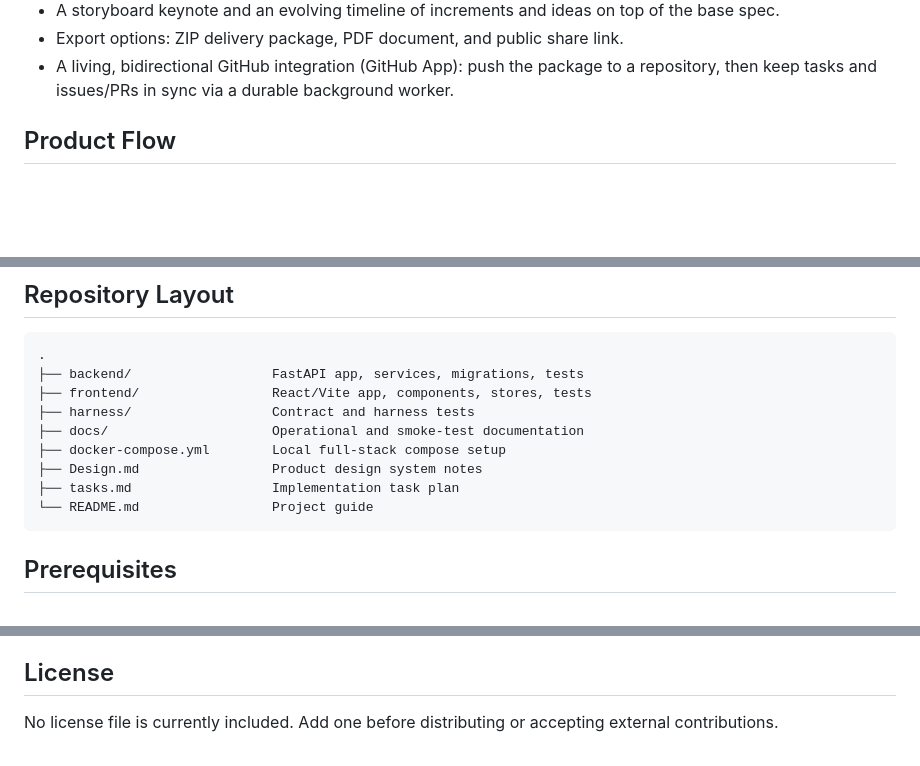
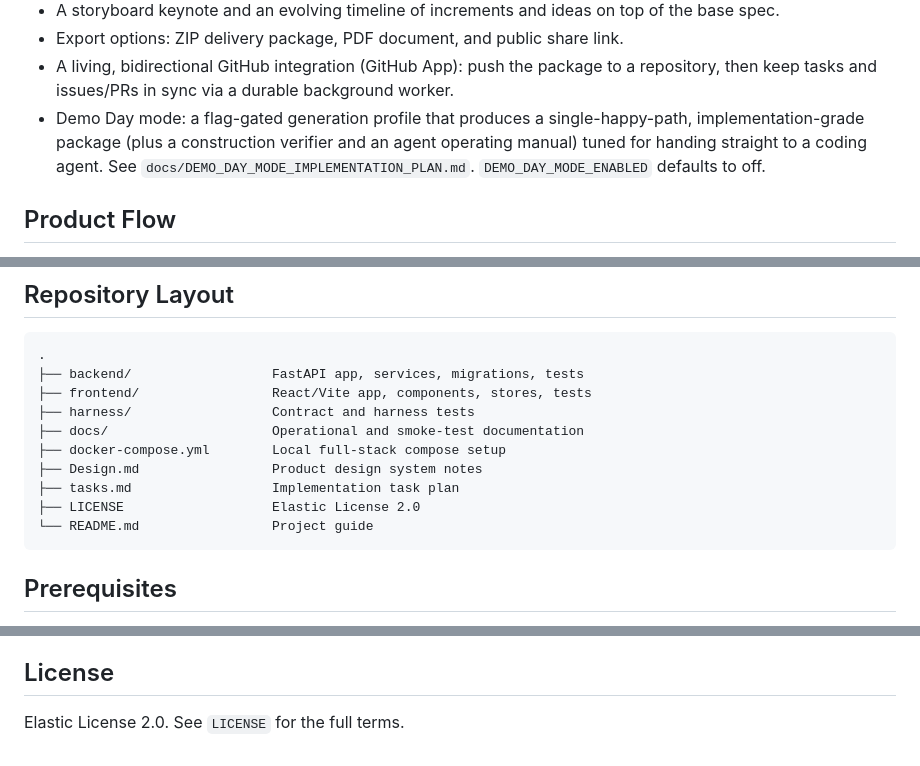
Before and after one commit to rsqrd-labs/specforge, a Markdown page: README.md, 3 parts joined by grey strips. Drawn GitHub-style; blank space fills up the shorter version.

````diff
--- a/README.md
+++ b/README.md
@@ -33,6 +33,7 @@ Core capabilities:
 - A storyboard keynote and an evolving timeline of increments and ideas on top of the base spec.
 - Export options: ZIP delivery package, PDF document, and public share link.
 - A living, bidirectional GitHub integration (GitHub App): push the package to a repository, then keep tasks and issues/PRs in sync via a durable background worker.
+- Demo Day mode: a flag-gated generation profile that produces a single-happy-path, implementation-grade package (plus a construction verifier and an agent operating manual) tuned for handing straight to a coding agent. See `docs/DEMO_DAY_MODE_IMPLEMENTATION_PLAN.md`. `DEMO_DAY_MODE_ENABLED` defaults to off.
 
 ## Product Flow
 
@@ -203,6 +209,7 @@ Infrastructure:
 ├── docker-compose.yml        Local full-stack compose setup
 ├── Design.md                 Product design system notes
 ├── tasks.md                  Implementation task plan
+├── LICENSE                   Elastic License 2.0
 └── README.md                 Project guide
 ```
 
@@ -758,4 +777,4 @@ Large frontend build warning:
 
 ## License
 
-No license file is currently included. Add one before distributing or accepting external contributions.
+Elastic License 2.0. See `LICENSE` for the full terms.
````
Also changed, not shown: other parts of README.md (+33 -16 lines).
